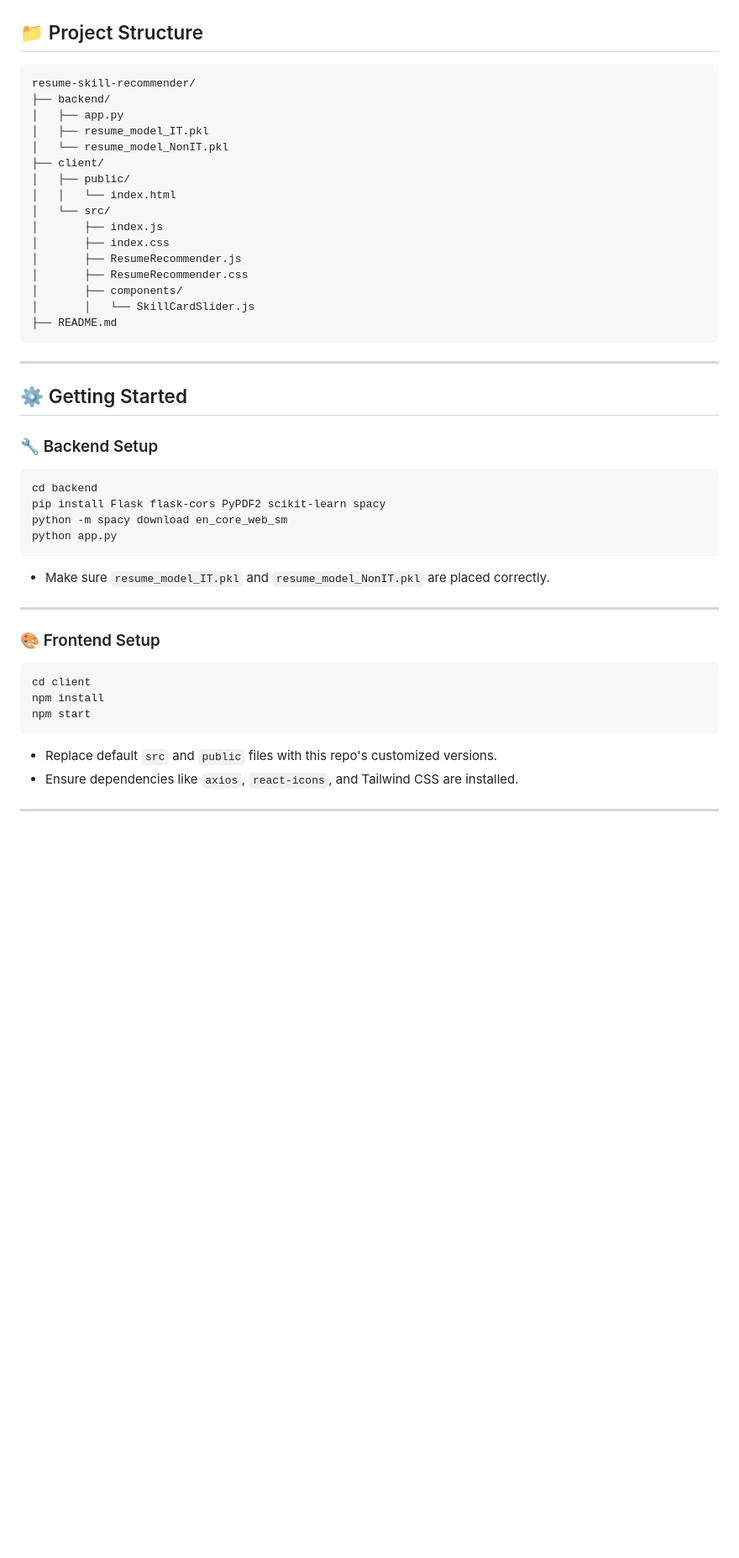
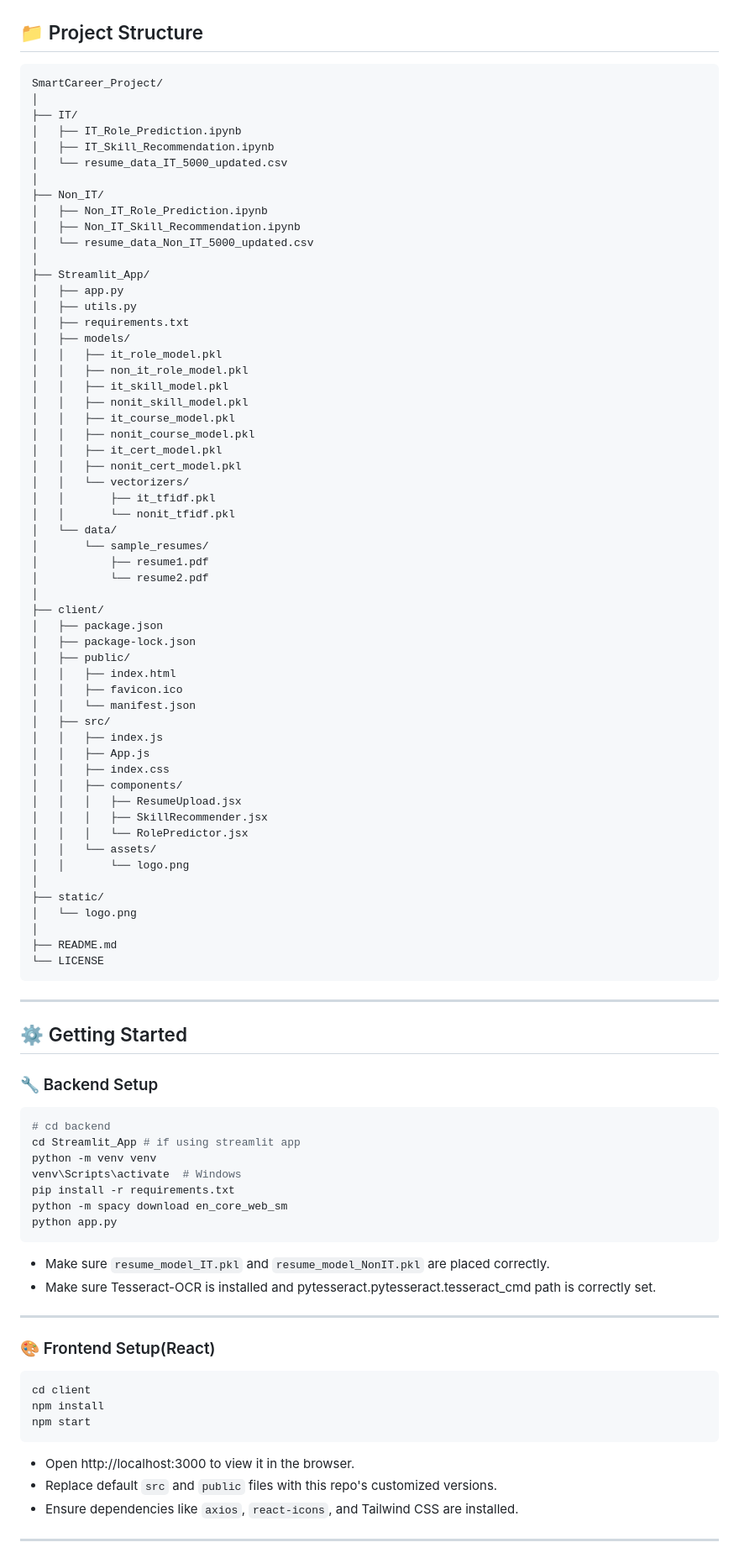
Before and after one commit to Chetana10r/SmartCareer_Project, a Markdown page: README.md, the part around one of its changes. Shown at 84% size. GitHub-like rendering; blank space fills up the shorter version.

Commit message:
Update README.md
Added new corrected project structure, future enhancements and more.

````diff
--- a/README.md
+++ b/README.md
@@ -35,22 +39,62 @@ Built using **ReactJS** (Frontend), **Flask** (Backend), and **Machine Learning
 ## 📁 Project Structure
 
 ```
-resume-skill-recommender/
-├── backend/
+SmartCareer_Project/
+│
+├── IT/
+│   ├── IT_Role_Prediction.ipynb
+│   ├── IT_Skill_Recommendation.ipynb
+│   └── resume_data_IT_5000_updated.csv
+│
+├── Non_IT/
+│   ├── Non_IT_Role_Prediction.ipynb
+│   ├── Non_IT_Skill_Recommendation.ipynb
+│   └── resume_data_Non_IT_5000_updated.csv
+│
+├── Streamlit_App/
 │   ├── app.py
-│   ├── resume_model_IT.pkl
-│   └── resume_model_NonIT.pkl
+│   ├── utils.py
+│   ├── requirements.txt
+│   ├── models/
+│   │   ├── it_role_model.pkl
+│   │   ├── non_it_role_model.pkl
+│   │   ├── it_skill_model.pkl
+│   │   ├── nonit_skill_model.pkl
+│   │   ├── it_course_model.pkl
+│   │   ├── nonit_course_model.pkl
+│   │   ├── it_cert_model.pkl
+│   │   ├── nonit_cert_model.pkl
+│   │   └── vectorizers/
+│   │       ├── it_tfidf.pkl
+│   │       └── nonit_tfidf.pkl
+│   └── data/
+│       └── sample_resumes/
+│           ├── resume1.pdf
+│           └── resume2.pdf
+│
 ├── client/
+│   ├── package.json
+│   ├── package-lock.json
 │   ├── public/
-│   │   └── index.html
-│   └── src/
-│       ├── index.js
-│       ├── index.css
-│       ├── ResumeRecommender.js
-│       ├── ResumeRecommender.css
-│       ├── components/
-│       │   └── SkillCardSlider.js
+│   │   ├── index.html
+│   │   ├── favicon.ico
+│   │   └── manifest.json
+│   ├── src/
+│   │   ├── index.js
+│   │   ├── App.js
+│   │   ├── index.css
+│   │   ├── components/
+│   │   │   ├── ResumeUpload.jsx
+│   │   │   ├── SkillRecommender.jsx
+│   │   │   └── RolePredictor.jsx
+│   │   └── assets/
+│   │       └── logo.png
+│
+├── static/
+│   └── logo.png
+│
 ├── README.md
+└── LICENSE
 ```
 
 ---
@@ -60,24 +104,28 @@ resume-skill-recommender/
 ### 🔧 Backend Setup
 
 ```bash
-cd backend
-pip install Flask flask-cors PyPDF2 scikit-learn spacy
+# cd backend
+cd Streamlit_App # if using streamlit app
+python -m venv venv
+venv\Scripts\activate  # Windows
+pip install -r requirements.txt
 python -m spacy download en_core_web_sm
 python app.py
 ```
 
 - Make sure `resume_model_IT.pkl` and `resume_model_NonIT.pkl` are placed correctly.
+- Make sure Tesseract-OCR is installed and pytesseract.pytesseract.tesseract_cmd path is correctly set.
 
 ---
 
-### 🎨 Frontend Setup
+### 🎨 Frontend Setup(React)
 
 ```bash
 cd client
 npm install
 npm start
 ```
-
+- Open http://localhost:3000 to view it in the browser.
 - Replace default `src` and `public` files with this repo's customized versions.
 - Ensure dependencies like `axios`, `react-icons`, and Tailwind CSS are installed.
 
````
Also changed, not shown: other parts of README.md (+20 -3 lines).
